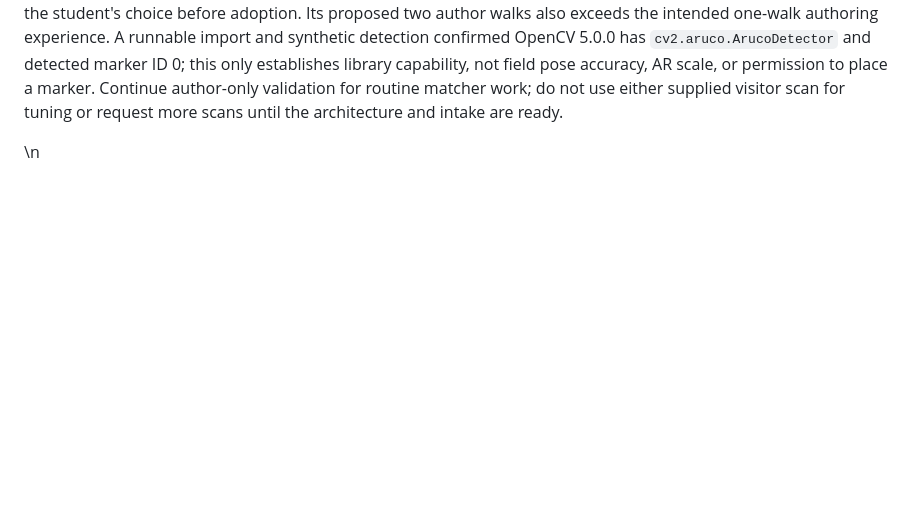
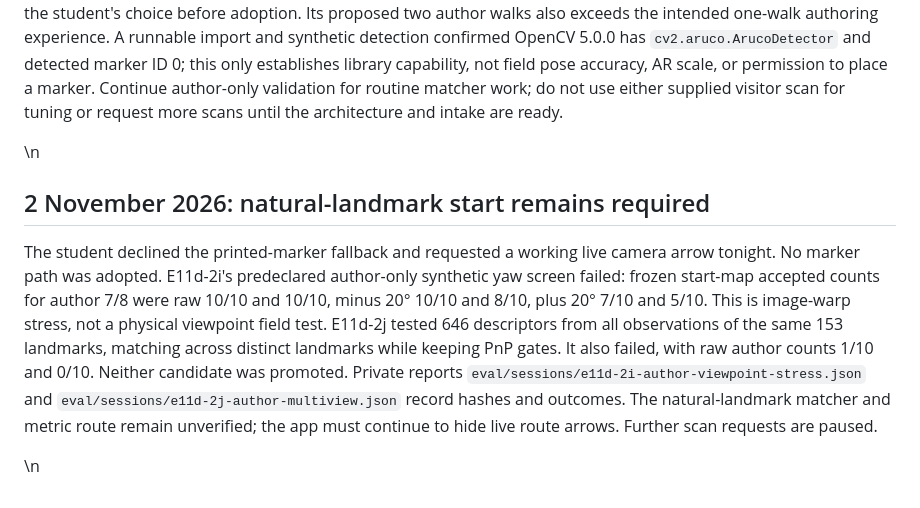
Before and after one commit to NestroyMusoke/WALK-IT, a Markdown page: docs/DECISIONS_LOG.md, the part around the change. Rendered like a GitHub page; blank space fills up the shorter version.

```diff
--- a/docs/DECISIONS_LOG.md
+++ b/docs/DECISIONS_LOG.md
@@ -100,3 +100,8 @@ The second supplied, reviewed visitor-start-scan capture had 40 images and sourc
 An external critique correctly identified that the start-only map does not correct drift along the route and that the 1,500 ms image freshness rule cannot by itself certify a transform for the entire walk. Its proposal to omit visitor image review conflicts with this project's privacy rule, and its printed-marker and labelled-replay proposals require the student's choice before adoption. Its proposed two author walks also exceeds the intended one-walk authoring experience. A runnable import and synthetic detection confirmed OpenCV 5.0.0 has `cv2.aruco.ArucoDetector` and detected marker ID 0; this only establishes library capability, not field pose accuracy, AR scale, or permission to place a marker. Continue author-only validation for routine matcher work; do not use either supplied visitor scan for tuning or request more scans until the architecture and intake are ready.
 
 \n
+## 2 November 2026: natural-landmark start remains required
+
+The student declined the printed-marker fallback and requested a working live camera arrow tonight. No marker path was adopted. E11d-2i's predeclared author-only synthetic yaw screen failed: frozen start-map accepted counts for author 7/8 were raw 10/10 and 10/10, minus 20° 10/10 and 8/10, plus 20° 7/10 and 5/10. This is image-warp stress, not a physical viewpoint field test. E11d-2j tested 646 descriptors from all observations of the same 153 landmarks, matching across distinct landmarks while keeping PnP gates. It also failed, with raw author counts 1/10 and 0/10. Neither candidate was promoted. Private reports `eval/sessions/e11d-2i-author-viewpoint-stress.json` and `eval/sessions/e11d-2j-author-multiview.json` record hashes and outcomes. The natural-landmark matcher and metric route remain unverified; the app must continue to hide live route arrows. Further scan requests are paused.
+
+\n
```
Also changed, not shown: TASKS.md (+2 -0 lines), docs/CHANGELOG.md (+5 -0 lines).
